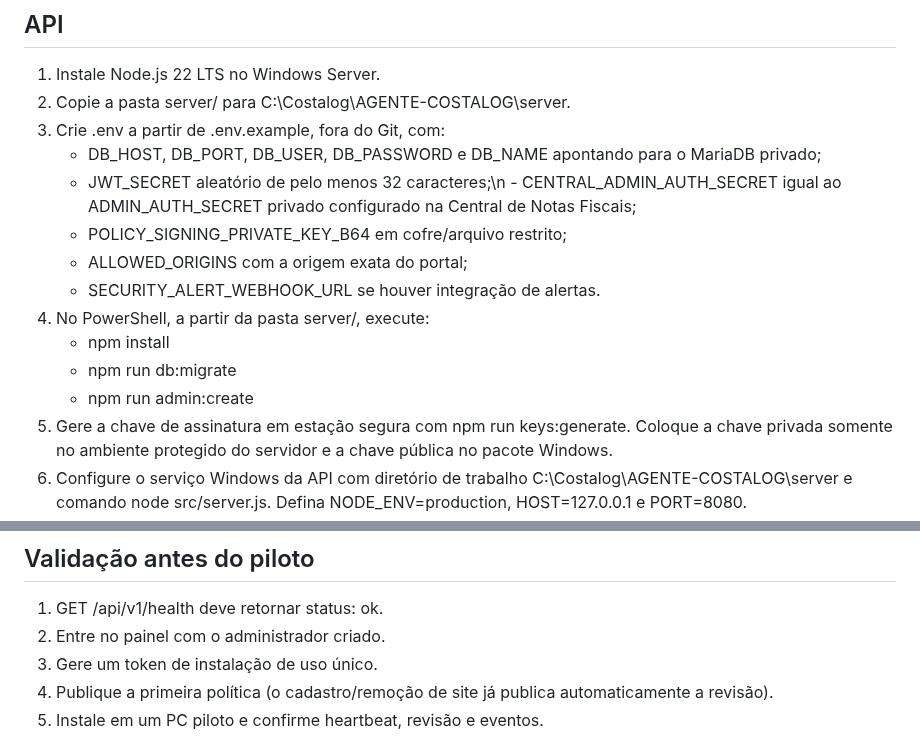
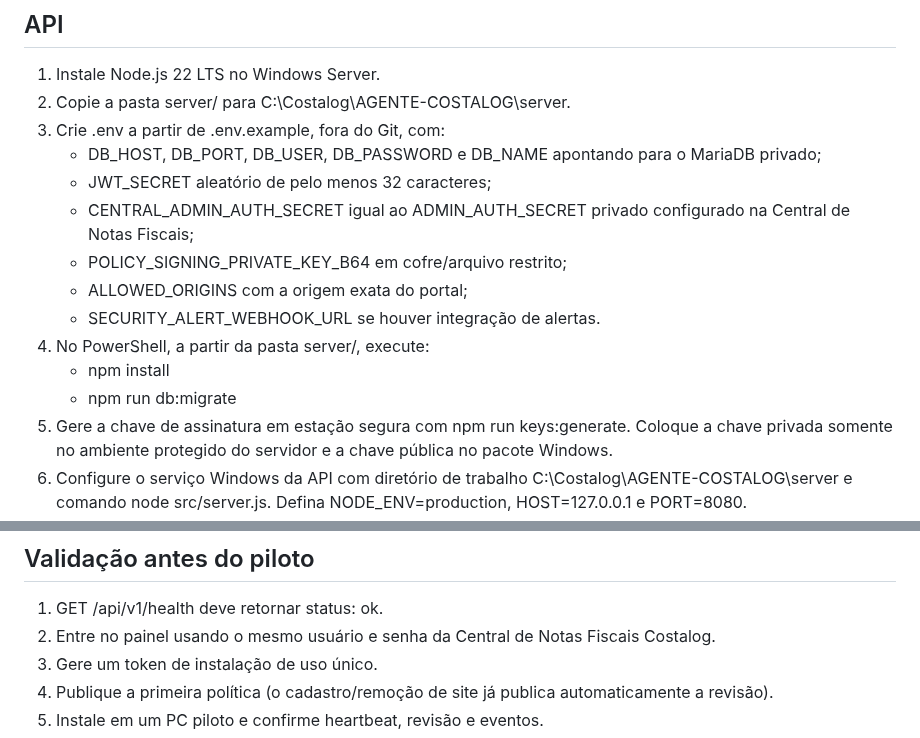
Before and after one commit to souzarlk/Cerificados-Costalog, a Markdown page: server/WINDOWS-SERVER-DEPLOYMENT.md, 2 parts joined by grey strips. Rendered like a GitHub page.

Commit message:
Fix Windows deployment instructions for the shared Central Fiscal login

```diff
--- a/server/WINDOWS-SERVER-DEPLOYMENT.md
+++ b/server/WINDOWS-SERVER-DEPLOYMENT.md
@@ -23,14 +23,14 @@ Este guia cobre a implantação da API e do portal no servidor da empresa. O nav
 2. Copie a pasta server/ para C:\Costalog\AGENTE-COSTALOG\server\.
 3. Crie .env a partir de .env.example, fora do Git, com:
    - DB_HOST, DB_PORT, DB_USER, DB_PASSWORD e DB_NAME apontando para o MariaDB privado;
-   - JWT_SECRET aleatório de pelo menos 32 caracteres;\n   - CENTRAL_ADMIN_AUTH_SECRET igual ao ADMIN_AUTH_SECRET privado configurado na Central de Notas Fiscais;
+   - JWT_SECRET aleatório de pelo menos 32 caracteres;
+   - CENTRAL_ADMIN_AUTH_SECRET igual ao ADMIN_AUTH_SECRET privado configurado na Central de Notas Fiscais;
    - POLICY_SIGNING_PRIVATE_KEY_B64 em cofre/arquivo restrito;
    - ALLOWED_ORIGINS com a origem exata do portal;
    - SECURITY_ALERT_WEBHOOK_URL se houver integração de alertas.
 4. No PowerShell, a partir da pasta server/, execute:
    - npm install
    - npm run db:migrate
-   - npm run admin:create
 5. Gere a chave de assinatura em estação segura com npm run keys:generate. Coloque a chave privada somente no ambiente protegido do servidor e a chave pública no pacote Windows.
 6. Configure o serviço Windows da API com diretório de trabalho C:\Costalog\AGENTE-COSTALOG\server e comando node src/server.js. Defina NODE_ENV=production, HOST=127.0.0.1 e PORT=8080.
 7. Configure o serviço para reiniciar automaticamente e registrar saída/erros em local com ACL restrita.
@@ -71,7 +71,7 @@ O apiPrefix permanece /api/v1. Se o IIS servir portal e API sob a mesma origem,
 ## Validação antes do piloto
 
 1. GET /api/v1/health deve retornar status: ok.
-2. Entre no painel com o administrador criado.
+2. Entre no painel usando o mesmo usuário e senha da Central de Notas Fiscais Costalog.
 3. Gere um token de instalação de uso único.
 4. Publique a primeira política (o cadastro/remoção de site já publica automaticamente a revisão).
 5. Instale em um PC piloto e confirme heartbeat, revisão e eventos.
```
